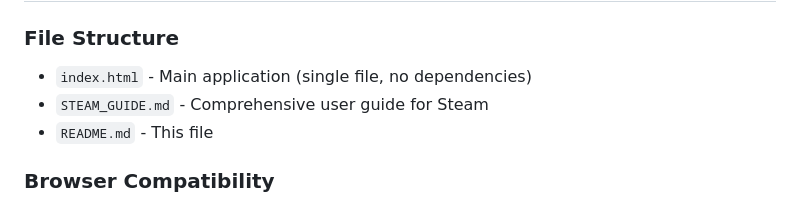
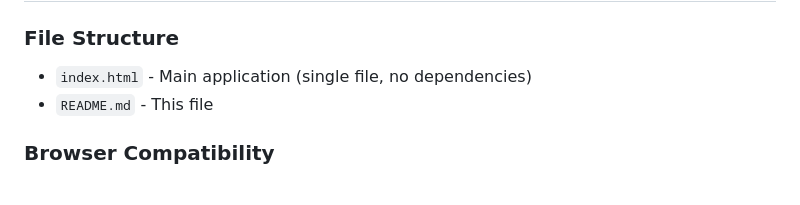
Before and after one commit to laggis/cs2-config-generator, a Markdown page: README.md, the part around the change. Drawn GitHub-style.

Commit message:
Remove STEAM_GUIDE.md from file structure list
Updated the README to no longer reference STEAM_GUIDE.md in the file structure section, reflecting its removal or deprecation.

```diff
--- a/README.md
+++ b/README.md
@@ -90,7 +90,6 @@ C:\Program Files (x86)\Steam\userdata\[USERID]\730\local\cfg\
 
 ### File Structure
 - `index.html` - Main application (single file, no dependencies)
-- `STEAM_GUIDE.md` - Comprehensive user guide for Steam
 - `README.md` - This file
 
 ### Browser Compatibility
```
